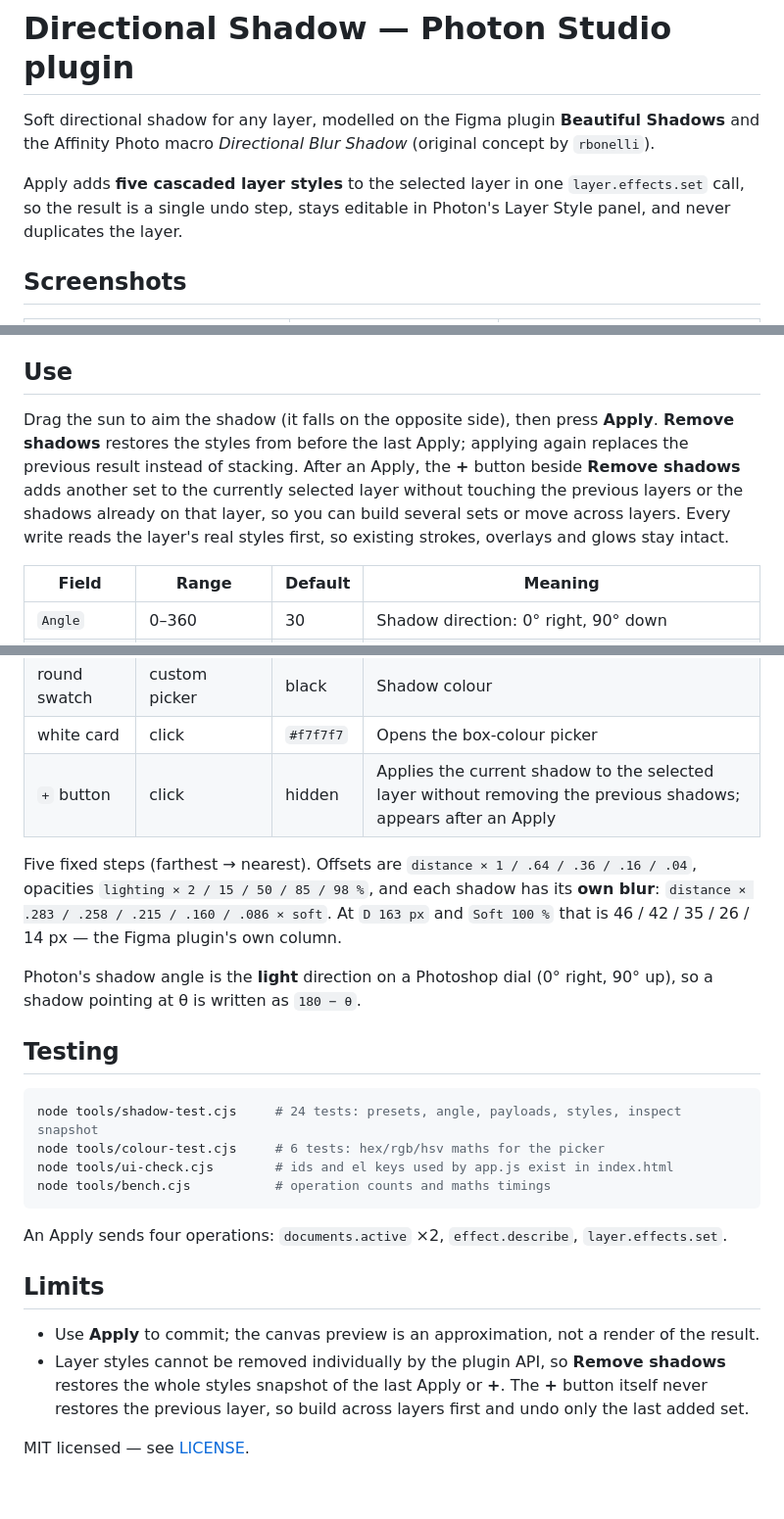
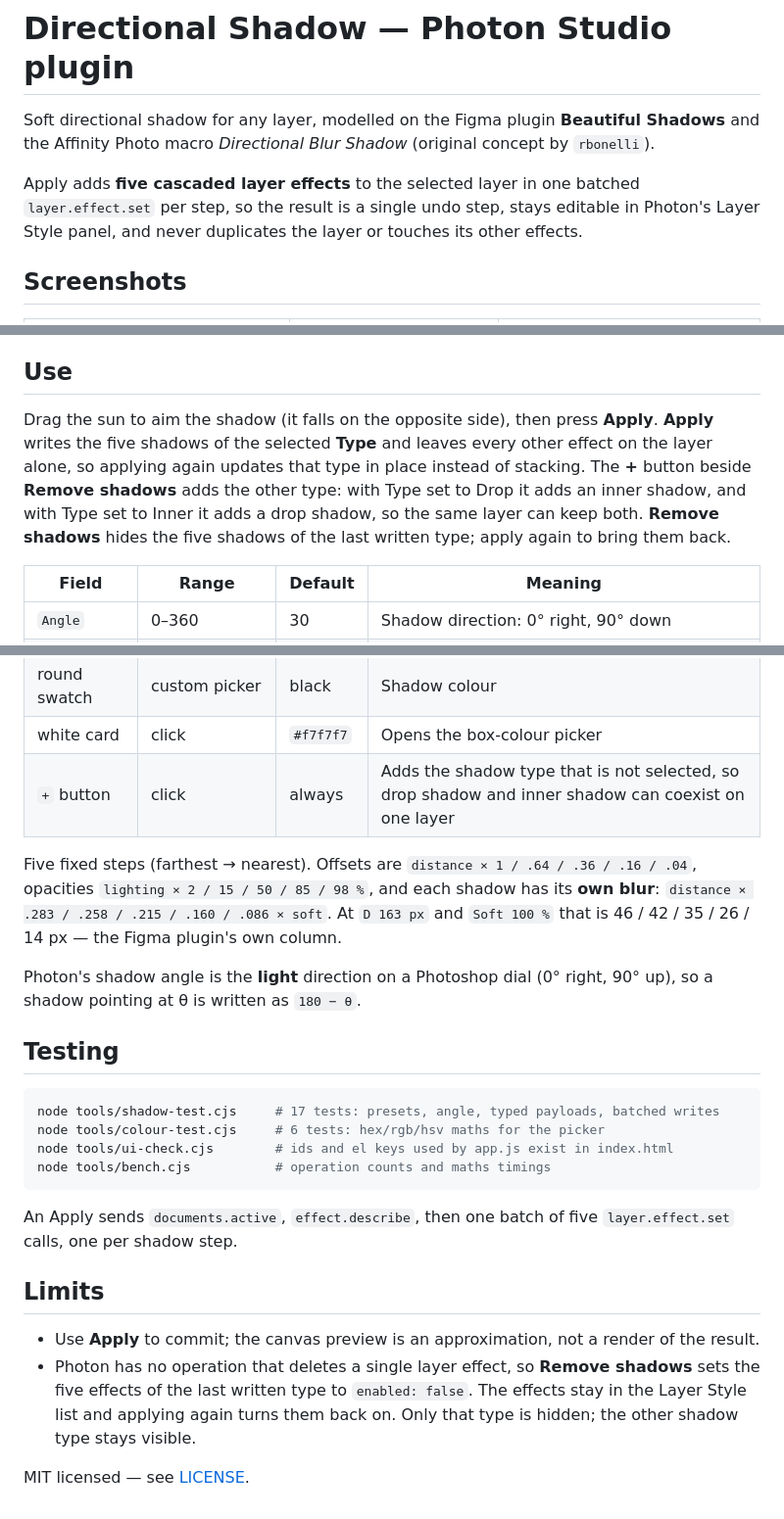
Before and after one commit to dezuhan/Directional-Blur-Shadow-Photon-Studio-Plugin, a Markdown page: README.md, 3 parts joined by grey strips. Shown at 98% size. Rendered like a GitHub page.

````diff
--- a/README.md
+++ b/README.md
@@ -5,9 +5,9 @@
 Soft directional shadow for any layer, modelled on the Figma plugin **Beautiful Shadows** and the
 Affinity Photo macro *Directional Blur Shadow* (original concept by `rbonelli`).
 
-Apply adds **five cascaded layer styles** to the selected layer in one `layer.effects.set` call, so
-the result is a single undo step, stays editable in Photon's Layer Style panel, and never duplicates
-the layer.
+Apply adds **five cascaded layer effects** to the selected layer in one batched `layer.effect.set` per
+step, so the result is a single undo step, stays editable in Photon's Layer Style panel, and never
+duplicates the layer or touches its other effects.
 
 ## Screenshots
 
@@ -32,11 +32,11 @@ No service, no network, no dependencies.
 ## Use
 
 Drag the sun to aim the shadow (it falls on the opposite side), then press **Apply**.
-**Remove shadows** restores the styles from before the last Apply; applying again replaces the
-previous result instead of stacking. After an Apply, the **+** button beside **Remove shadows**
-adds another set to the currently selected layer without touching the previous layers or the
-shadows already on that layer, so you can build several sets or move across layers.
-Every write reads the layer's real styles first, so existing strokes, overlays and glows stay intact.
+**Apply** writes the five shadows of the selected **Type** and leaves every other effect on the layer
+alone, so applying again updates that type in place instead of stacking. The **+** button beside
+**Remove shadows** adds the other type: with Type set to Drop it adds an inner shadow, and with Type
+set to Inner it adds a drop shadow, so the same layer can keep both. **Remove shadows** hides the five
+shadows of the last written type; apply again to bring them back.
 
 | Field | Range | Default | Meaning |
 | --- | --- | --- | --- |
@@ -49,7 +49,7 @@ Every write reads the layer's real styles first, so existing strokes, overlays a
 | square swatch | custom picker | `#f7f7f7` | Preview box colour; also opens by clicking the white card |
 | round swatch | custom picker | black | Shadow colour |
 | white card | click | `#f7f7f7` | Opens the box-colour picker |
-| `+` button | click | hidden | Applies the current shadow to the selected layer without removing the previous shadows; appears after an Apply |
+| `+` button | click | always | Adds the shadow type that is not selected, so drop shadow and inner shadow can coexist on one layer |
 
 Five fixed steps (farthest → nearest). Offsets are `distance × 1 / .64 / .36 / .16 / .04`, opacities
 `lighting × 2 / 15 / 50 / 85 / 98 %`, and each shadow has its **own blur**:
@@ -62,19 +62,20 @@ pointing at θ is written as `180 − θ`.
 ## Testing
 
 ```powershell
-node tools/shadow-test.cjs     # 24 tests: presets, angle, payloads, styles, inspect snapshot
+node tools/shadow-test.cjs     # 17 tests: presets, angle, typed payloads, batched writes
 node tools/colour-test.cjs     # 6 tests: hex/rgb/hsv maths for the picker
 node tools/ui-check.cjs        # ids and el keys used by app.js exist in index.html
 node tools/bench.cjs           # operation counts and maths timings
 ```
 
-An Apply sends four operations: `documents.active` ×2, `effect.describe`, `layer.effects.set`.
+An Apply sends `documents.active`, `effect.describe`, then one batch of five `layer.effect.set`
+calls, one per shadow step.
 
 ## Limits
 
 - Use **Apply** to commit; the canvas preview is an approximation, not a render of the result.
-- Layer styles cannot be removed individually by the plugin API, so **Remove shadows** restores the
-  whole styles snapshot of the last Apply or **+**. The **+** button itself never restores the
-  previous layer, so build across layers first and undo only the last added set.
+- Photon has no operation that deletes a single layer effect, so **Remove shadows** sets the five
+  effects of the last written type to `enabled: false`. The effects stay in the Layer Style list and
+  applying again turns them back on. Only that type is hidden; the other shadow type stays visible.
 
 MIT licensed — see [LICENSE](LICENSE).
````
Also changed, not shown: docs/inner.png, docs/panel.png, docs/picker.png, 5 other files.
